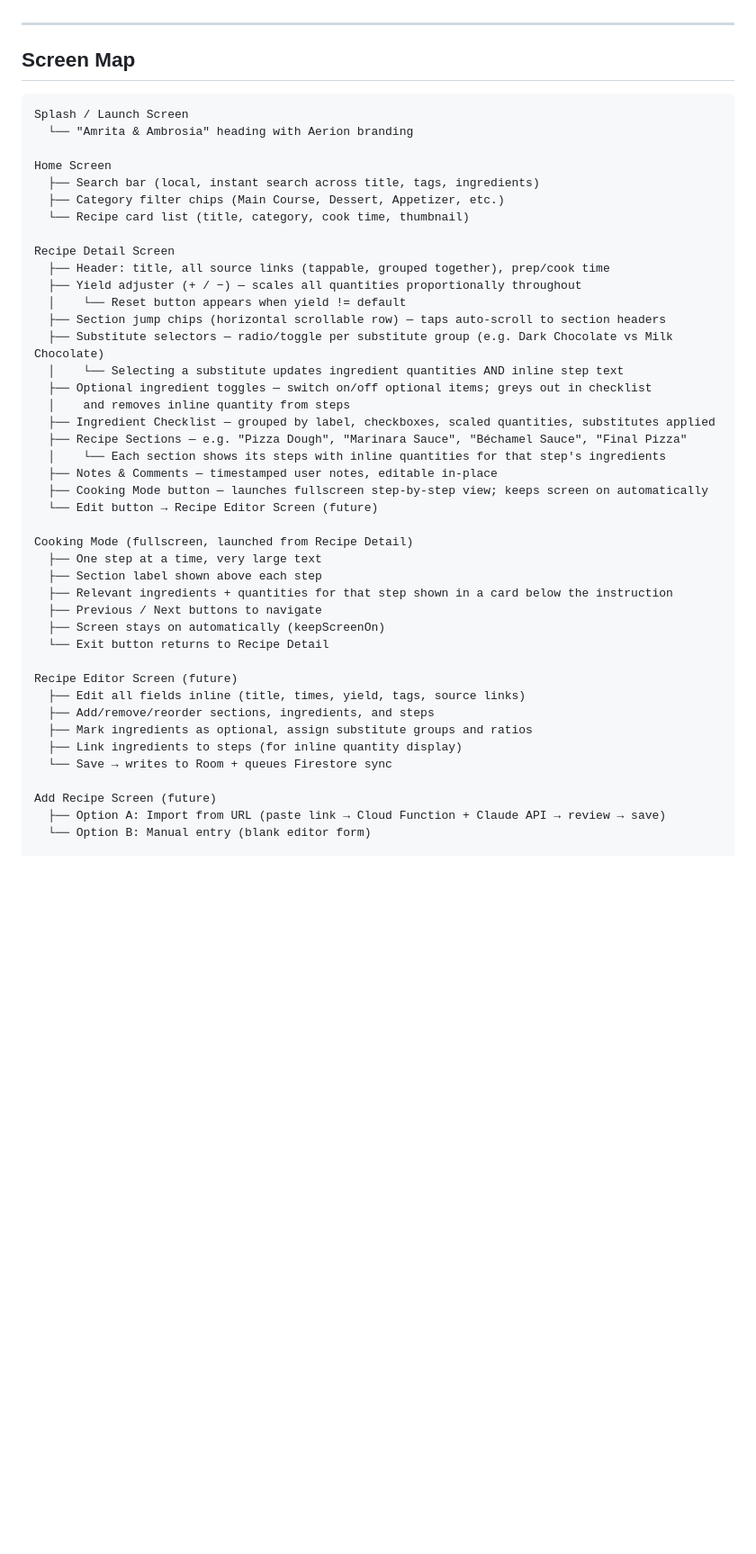
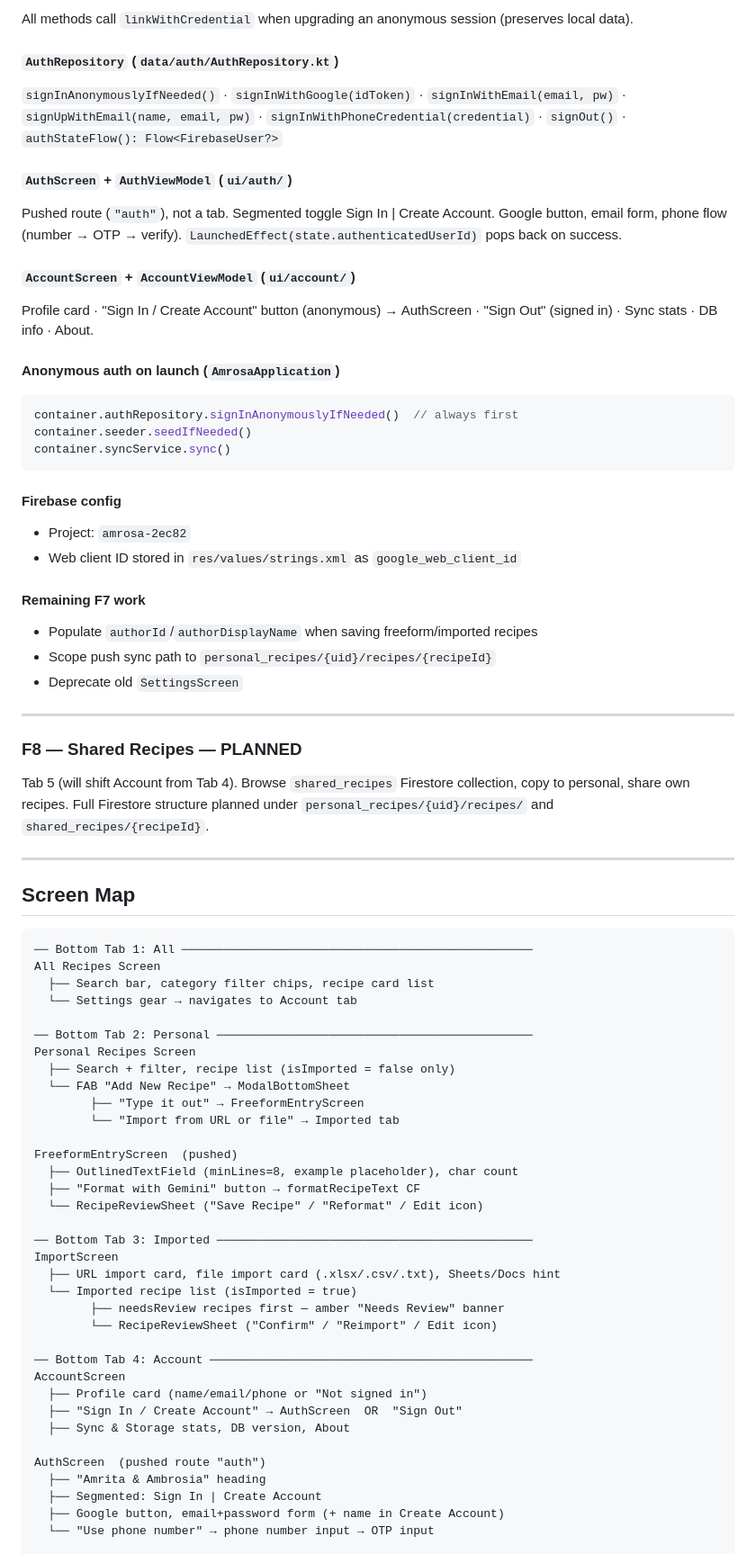
Before and after one commit to tanaynigam/Amrosa, a Markdown page: CLAUDE.md, the part around one of its changes. Shown at 90% size. Rendered like a GitHub page; blank space fills up the shorter version.

````diff
--- a/CLAUDE.md
+++ b/CLAUDE.md
@@ -191,49 +251,74 @@ All recipe data originates from `Food Recipes.xlsx` in the project root. The Dat
+All methods call `linkWithCredential` when upgrading an anonymous session (preserves local data).
+
+#### `AuthRepository` (`data/auth/AuthRepository.kt`)
+`signInAnonymouslyIfNeeded()` · `signInWithGoogle(idToken)` · `signInWithEmail(email, pw)` · `signUpWithEmail(name, email, pw)` · `signInWithPhoneCredential(credential)` · `signOut()` · `authStateFlow(): Flow<FirebaseUser?>`
+
+#### `AuthScreen` + `AuthViewModel` (`ui/auth/`)
+Pushed route (`"auth"`), not a tab. Segmented toggle Sign In | Create Account. Google button, email form, phone flow (number → OTP → verify). `LaunchedEffect(state.authenticatedUserId)` pops back on success.
+
+#### `AccountScreen` + `AccountViewModel` (`ui/account/`)
+Profile card · "Sign In / Create Account" button (anonymous) → AuthScreen · "Sign Out" (signed in) · Sync stats · DB info · About.
+
+#### Anonymous auth on launch (`AmrosaApplication`)
+```kotlin
+container.authRepository.signInAnonymouslyIfNeeded()  // always first
+container.seeder.seedIfNeeded()
+container.syncService.sync()
+```
+
+#### Firebase config
+- Project: `amrosa-2ec82`
+- Web client ID stored in `res/values/strings.xml` as `google_web_client_id`
+
+#### Remaining F7 work
+- Populate `authorId`/`authorDisplayName` when saving freeform/imported recipes
+- Scope push sync path to `personal_recipes/{uid}/recipes/{recipeId}`
+- Deprecate old `SettingsScreen`
+
+---
+
+### F8 — Shared Recipes — PLANNED
+
+Tab 5 (will shift Account from Tab 4). Browse `shared_recipes` Firestore collection, copy to personal, share own recipes. Full Firestore structure planned under `personal_recipes/{uid}/recipes/` and `shared_recipes/{recipeId}`.
 
 ---
 
 ## Screen Map
 
 ```
-Splash / Launch Screen
-  └── "Amrita & Ambrosia" heading with Aerion branding
+── Bottom Tab 1: All ──────────────────────────────────────────────────
+All Recipes Screen
+  ├── Search bar, category filter chips, recipe card list
+  └── Settings gear → navigates to Account tab
 
-Home Screen
-  ├── Search bar (local, instant search across title, tags, ingredients)
-  ├── Category filter chips (Main Course, Dessert, Appetizer, etc.)
-  └── Recipe card list (title, category, cook time, thumbnail)
+── Bottom Tab 2: Personal ─────────────────────────────────────────────
+Personal Recipes Screen
+  ├── Search + filter, recipe list (isImported = false only)
+  └── FAB "Add New Recipe" → ModalBottomSheet
+        ├── "Type it out" → FreeformEntryScreen
+        └── "Import from URL or file" → Imported tab
 
-Recipe Detail Screen
-  ├── Header: title, all source links (tappable, grouped together), prep/cook time
-  ├── Yield adjuster (+ / −) — scales all quantities proportionally throughout
-  │    └── Reset button appears when yield != default
-  ├── Section jump chips (horizontal scrollable row) — taps auto-scroll to section headers
-  ├── Substitute selectors — radio/toggle per substitute group (e.g. Dark Chocolate vs Milk Chocolate)
-  │    └── Selecting a substitute updates ingredient quantities AND inline step text
-  ├── Optional ingredient toggles — switch on/off optional items; greys out in checklist
-  │    and removes inline quantity from steps
-  ├── Ingredient Checklist — grouped by label, checkboxes, scaled quantities, substitutes applied
-  ├── Recipe Sections — e.g. "Pizza Dough", "Marinara Sauce", "Béchamel Sauce", "Final Pizza"
-  │    └── Each section shows its steps with inline quantities for that step's ingredients
-  ├── Notes & Comments — timestamped user notes, editable in-place
-  ├── Cooking Mode button — launches fullscreen step-by-step view; keeps screen on automatically
-  └── Edit button → Recipe Editor Screen (future)
+FreeformEntryScreen  (pushed)
+  ├── OutlinedTextField (minLines=8, example placeholder), char count
+  ├── "Format with Gemini" button → formatRecipeText CF
+  └── RecipeReviewSheet ("Save Recipe" / "Reformat" / Edit icon)
 
-Cooking Mode (fullscreen, launched from Recipe Detail)
-  ├── One step at a time, very large text
-  ├── Section label shown above each step
-  ├── Relevant ingredients + quantities for that step shown in a card below the instruction
-  ├── Previous / Next buttons to navigate
-  ├── Screen stays on automatically (keepScreenOn)
-  └── Exit button returns to Recipe Detail
+── Bottom Tab 3: Imported ─────────────────────────────────────────────
+ImportScreen
+  ├── URL import card, file import card (.xlsx/.csv/.txt), Sheets/Docs hint
+  └── Imported recipe list (isImported = true)
+        ├── needsReview recipes first — amber "Needs Review" banner
+        └── RecipeReviewSheet ("Confirm" / "Reimport" / Edit icon)
 
-Recipe Editor Screen (future)
-  ├── Edit all fields inline (title, times, yield, tags, source links)
-  ├── Add/remove/reorder sections, ingredients, and steps
-  ├── Mark ingredients as optional, assign substitute groups and ratios
-  ├── Link ingredients to steps (for inline quantity display)
-  └── Save → writes to Room + queues Firestore sync
+── Bottom Tab 4: Account ──────────────────────────────────────────────
+AccountScreen
+  ├── Profile card (name/email/phone or "Not signed in")
+  ├── "Sign In / Create Account" → AuthScreen  OR  "Sign Out"
+  ├── Sync & Storage stats, DB version, About
 
-Add Recipe Screen (future)
-  ├── Option A: Import from URL (paste link → Cloud Function + Claude API → review → save)
-  └── Option B: Manual entry (blank editor form)
+AuthScreen  (pushed route "auth")
+  ├── "Amrita & Ambrosia" heading
+  ├── Segmented: Sign In | Create Account
+  ├── Google button, email+password form (+ name in Create Account)
+  └── "Use phone number" → phone number input → OTP input
 
````
Also changed, not shown: other parts of CLAUDE.md (+313 -281 lines).
